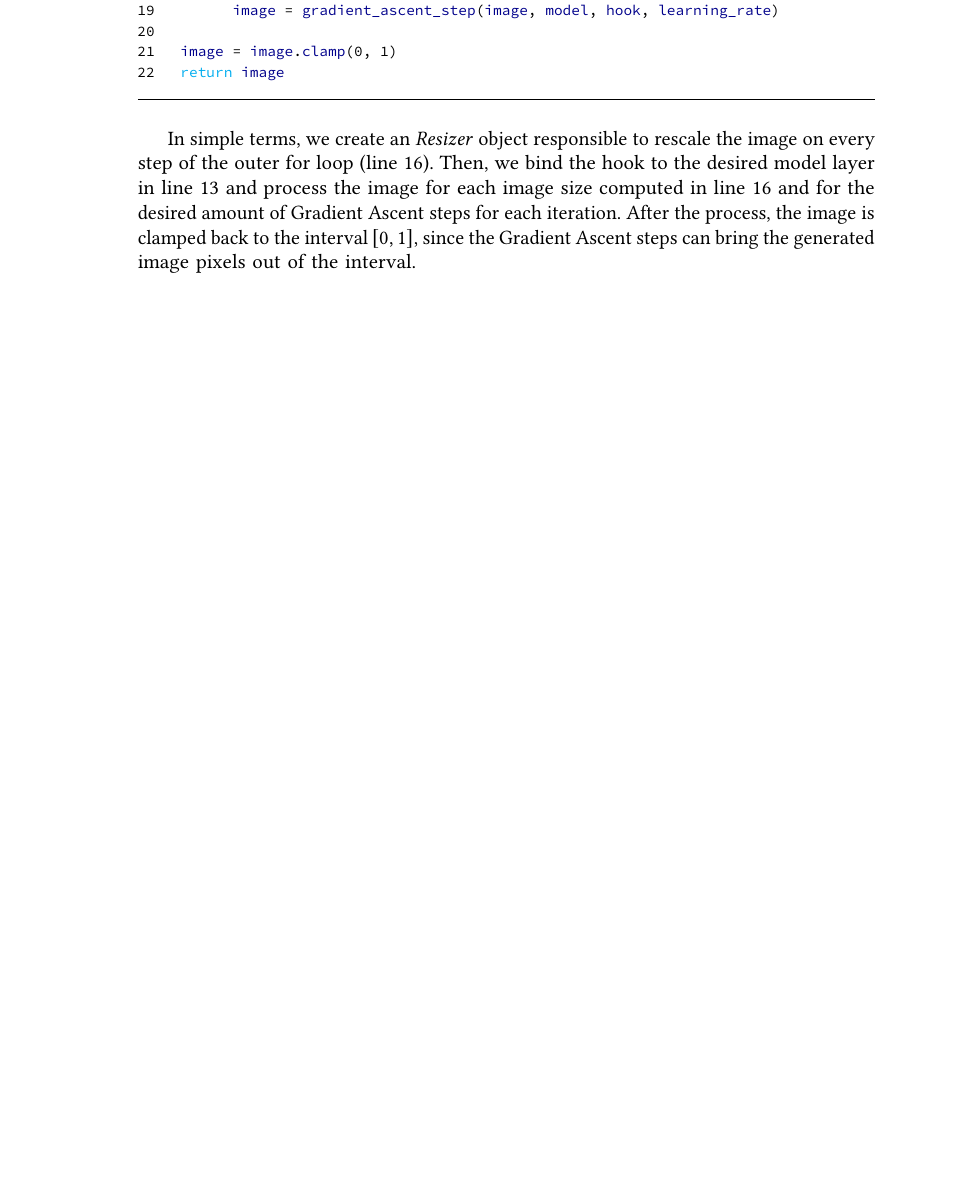
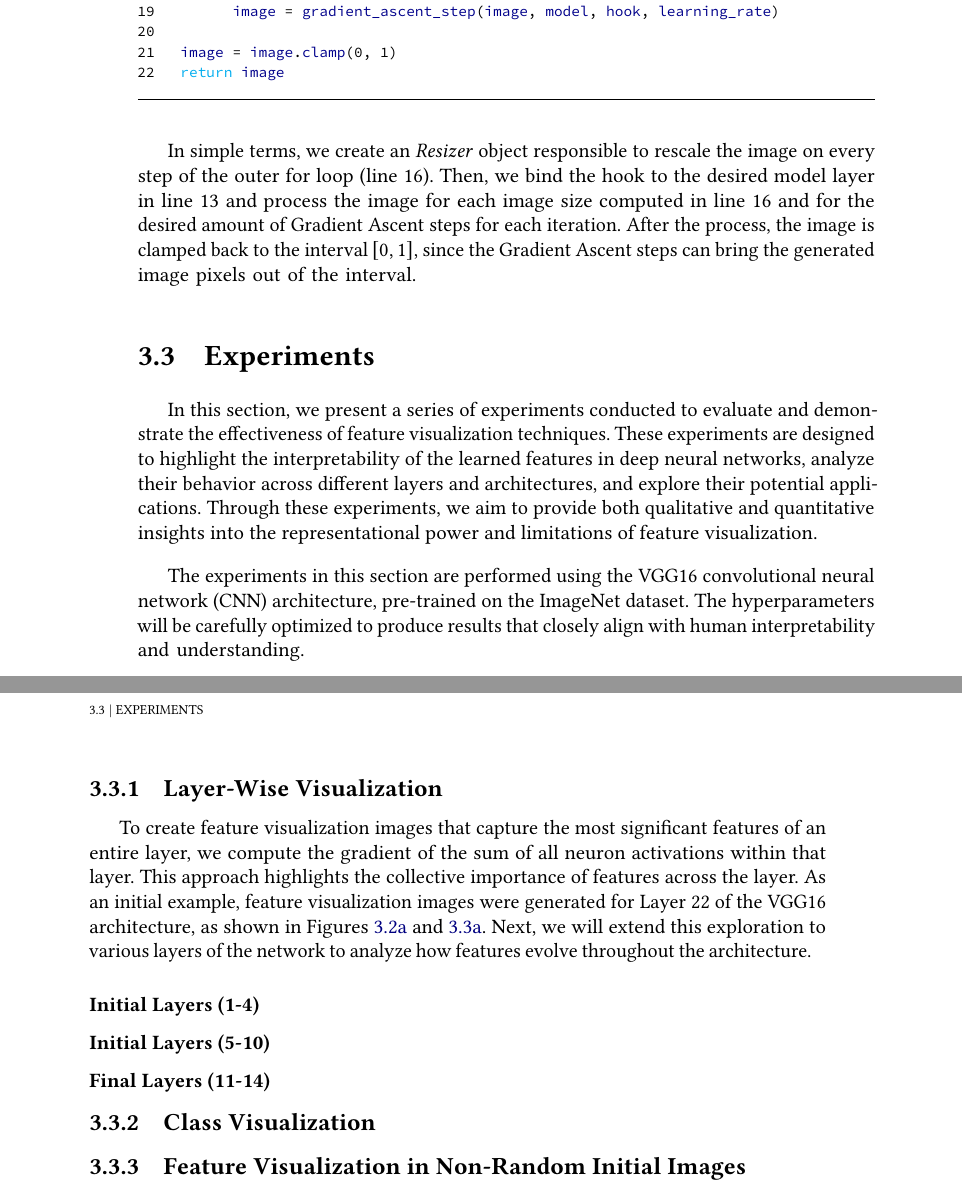
Before and after one commit to TCC-Conv-Explain/thesis, a LaTeX thesis (tese.tex, which reads conteudo/03-feature-visualization.tex): part of page 34 of 37 before the commit and two parts of pages 34 and 35 of 39 after it, the two joined at a grey line, cut so that both start at the same text, the shorter picture padded with empty space. Compiled offline with pdfLaTeX.

Commit message:
start experiments section

```diff
--- a/conteudo/03-feature-visualization.tex
+++ b/conteudo/03-feature-visualization.tex
@@ -293,5 +293,32 @@ Now, we can compute Gradient Ascent through mulitple iterations with multiple im
 In simple terms, we create an \emph{Resizer} object responsible to rescale the image on every step of the outer for loop (line 16).
 Then, we bind the hook to the desired model layer in line 13 and process the image for each image size computed in line 16 and for the desired amount of Gradient Ascent steps for each iteration.
 After the process, the image is clamped back to the interval \([0, 1]\), since the Gradient Ascent steps can bring the generated image pixels out of the interval.
+
+\section{Experiments}
+
+In this section, we present a series of experiments conducted to evaluate and demonstrate the effectiveness of feature visualization techniques.
+These experiments are designed to highlight the interpretability of the learned features in deep neural networks, analyze their behavior across different layers and architectures, and explore their potential applications.
+Through these experiments, we aim to provide both qualitative and quantitative insights into the representational power and limitations of feature visualization.
+
+The experiments in this section are performed using the VGG16 convolutional neural network (CNN) architecture, pre-trained on the ImageNet dataset.
+The hyperparameters will be carefully optimized to produce results that closely align with human interpretability and understanding.
+
+\subsection{Layer-Wise Visualization}
+
+
+To create feature visualization images that capture the most significant features of an entire layer, we compute the gradient of the sum of all neuron activations within that layer. This approach highlights the collective importance of features across the layer.
+As an initial example, feature visualization images were generated for Layer 22 of the VGG16 architecture, as shown in Figures \ref{fig:feat_conv_L22_pyramid} and \ref{fig:feat_conv_L22_reg}.
+Next, we will extend this exploration to various layers of the network to analyze how features evolve throughout the architecture.
+
+\subsubsection{Initial Layers (1-4)}
+
+\subsubsection{Initial Layers (5-10)}
+
+\subsubsection{Final Layers (11-14)}
+
+\subsection{Class Visualization}
+
+\subsection{Feature Visualization in Non-Random Initial Images}
+
 % Aplicar trecho abaixo depois de apresentar o código
 % Applying this technique to various network neurons or layers enables us to better understand the functions and mechanisms of different layers within our neural network.
```
